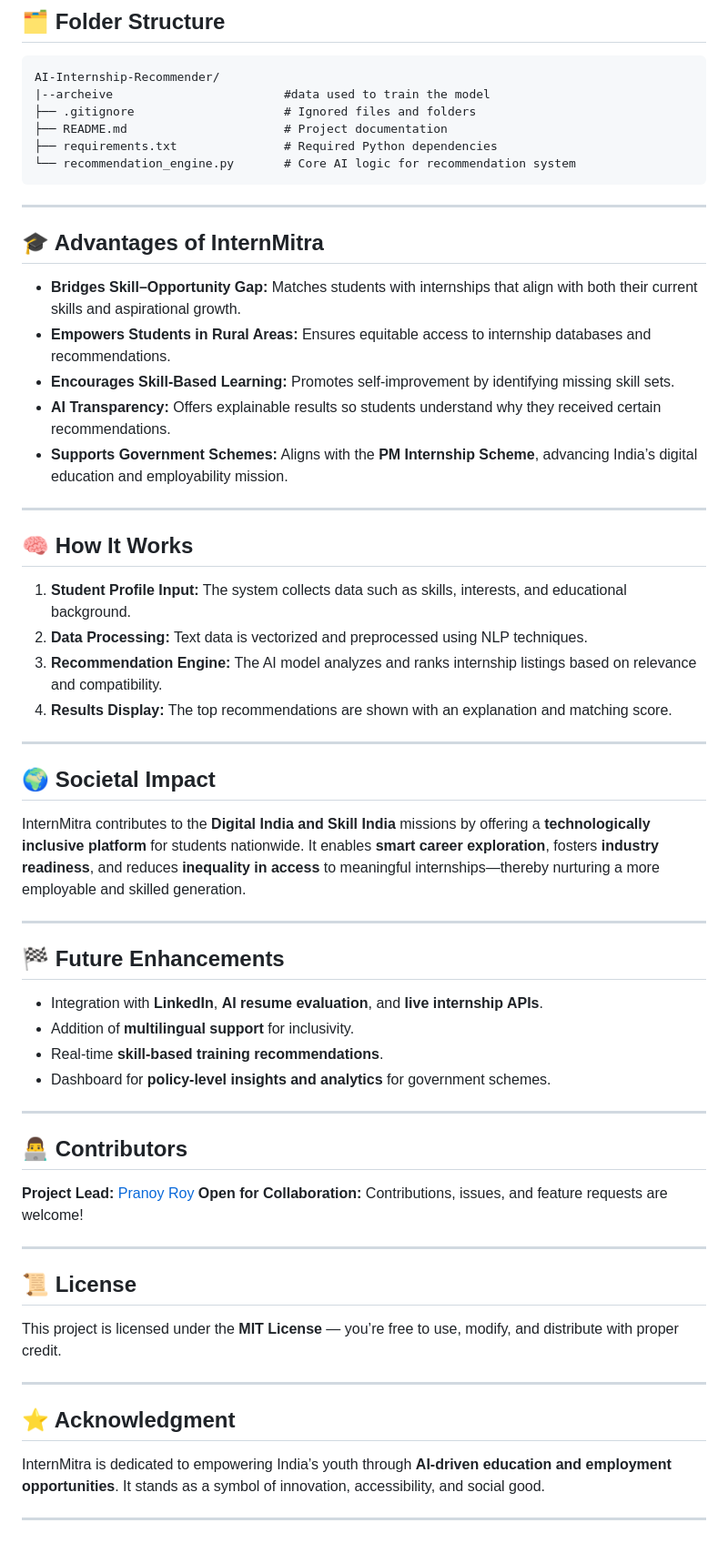
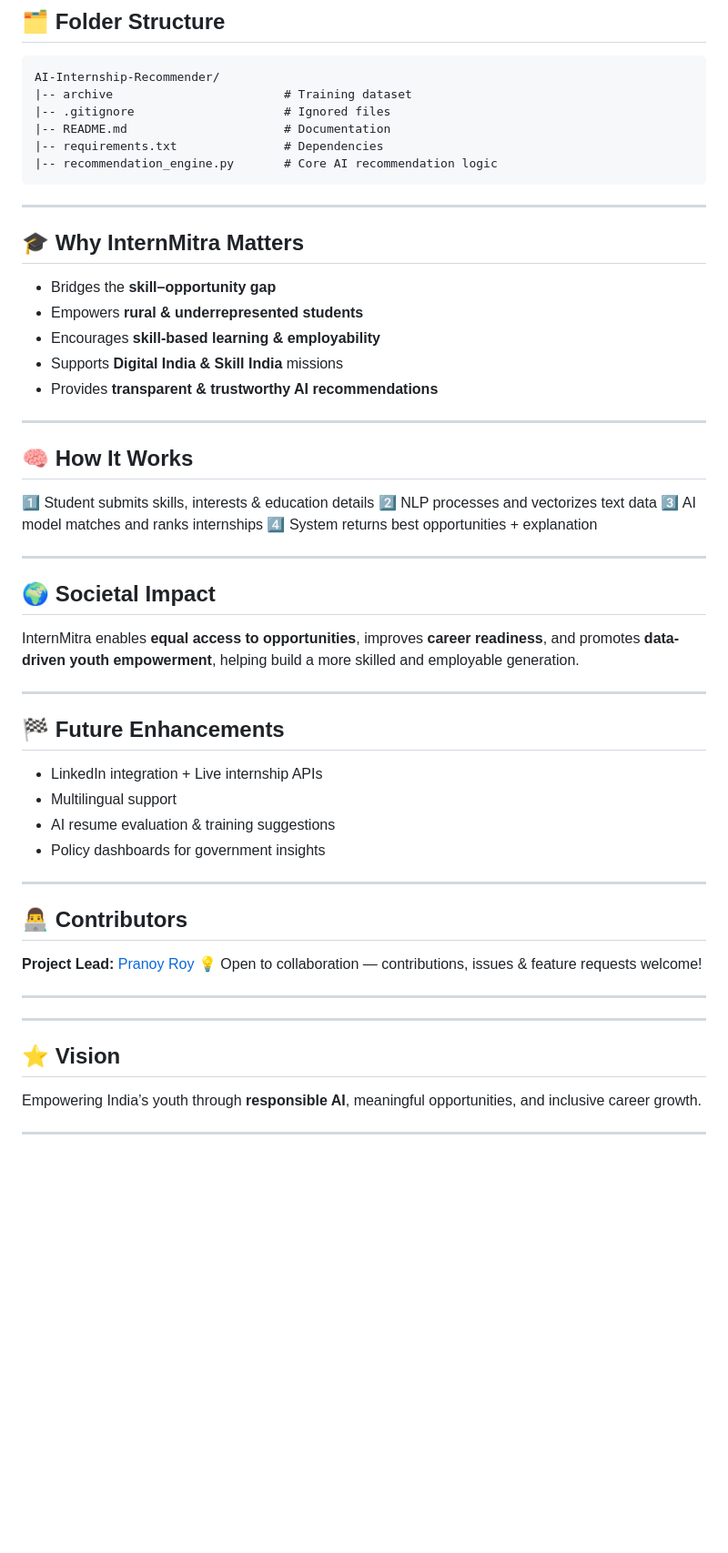
Before and after one commit to PranoyRoy2004/InternMitra, a Markdown page: README.md, the part around one of its changes. Shown at 91% size. Drawn GitHub-style; blank space fills up the shorter version.

````diff
--- a/README.md
+++ b/README.md
@@ -69,70 +58,60 @@ InternMitra stands out as a **mission-driven initiative** that combines **AI inn
 
 ```
 AI-Internship-Recommender/
-|--archeive                        #data used to train the model
-├── .gitignore                     # Ignored files and folders
-├── README.md                      # Project documentation
-├── requirements.txt               # Required Python dependencies
-└── recommendation_engine.py       # Core AI logic for recommendation system
+|-- archive                        # Training dataset
+|-- .gitignore                     # Ignored files
+|-- README.md                      # Documentation
+|-- requirements.txt               # Dependencies
+|-- recommendation_engine.py       # Core AI recommendation logic
 ```
 
 ---
 
-## 🎓 Advantages of InternMitra
+## 🎓 Why InternMitra Matters
 
-* **Bridges Skill–Opportunity Gap:** Matches students with internships that align with both their current skills and aspirational growth.
-* **Empowers Students in Rural Areas:** Ensures equitable access to internship databases and recommendations.
-* **Encourages Skill-Based Learning:** Promotes self-improvement by identifying missing skill sets.
-* **AI Transparency:** Offers explainable results so students understand why they received certain recommendations.
-* **Supports Government Schemes:** Aligns with the **PM Internship Scheme**, advancing India’s digital education and employability mission.
+* Bridges the **skill–opportunity gap**
+* Empowers **rural & underrepresented students**
+* Encourages **skill-based learning & employability**
+* Supports **Digital India & Skill India** missions
+* Provides **transparent & trustworthy AI recommendations**
 
 ---
 
 ## 🧠 How It Works
 
-1. **Student Profile Input:**
-   The system collects data such as skills, interests, and educational background.
-2. **Data Processing:**
-   Text data is vectorized and preprocessed using NLP techniques.
-3. **Recommendation Engine:**
-   The AI model analyzes and ranks internship listings based on relevance and compatibility.
-4. **Results Display:**
-   The top recommendations are shown with an explanation and matching score.
+1️⃣ Student submits skills, interests & education details
+2️⃣ NLP processes and vectorizes text data
+3️⃣ AI model matches and ranks internships
+4️⃣ System returns best opportunities + explanation
 
 ---
 
 ## 🌍 Societal Impact
 
-InternMitra contributes to the **Digital India and Skill India** missions by offering a **technologically inclusive platform** for students nationwide.
-It enables **smart career exploration**, fosters **industry readiness**, and reduces **inequality in access** to meaningful internships—thereby nurturing a more employable and skilled generation.
+InternMitra enables **equal access to opportunities**, improves **career readiness**, and promotes **data-driven youth empowerment**, helping build a more skilled and employable generation.
 
 ---
 
 ## 🏁 Future Enhancements
 
-* Integration with **LinkedIn**, **AI resume evaluation**, and **live internship APIs**.
-* Addition of **multilingual support** for inclusivity.
-* Real-time **skill-based training recommendations**.
-* Dashboard for **policy-level insights and analytics** for government schemes.
+* LinkedIn integration + Live internship APIs
+* Multilingual support
+* AI resume evaluation & training suggestions
+* Policy dashboards for government insights
 
 ---
 
 ## 👨‍💻 Contributors
 
 **Project Lead:** [Pranoy Roy](https://github.com/PranoyRoy2004)
-**Open for Collaboration:** Contributions, issues, and feature requests are welcome!
+💡 Open to collaboration — contributions, issues & feature requests welcome!
 
 ---
 
-## 📜 License
+---
 
-This project is licensed under the **MIT License** — you’re free to use, modify, and distribute with proper credit.
+## ⭐ Vision
+
+Empowering India’s youth through **responsible AI**, meaningful opportunities, and inclusive career growth.
 
 ---
-
-## ⭐ Acknowledgment
-
-InternMitra is dedicated to empowering India’s youth through **AI-driven education and employment opportunities**.
-It stands as a symbol of innovation, accessibility, and social good.
-
----
````
Also changed, not shown: other parts of README.md (+29 -40 lines).
